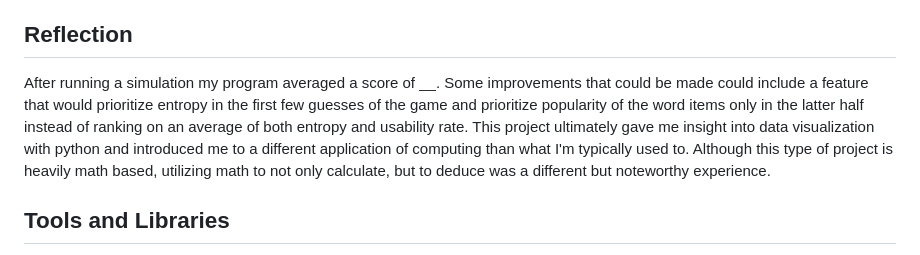
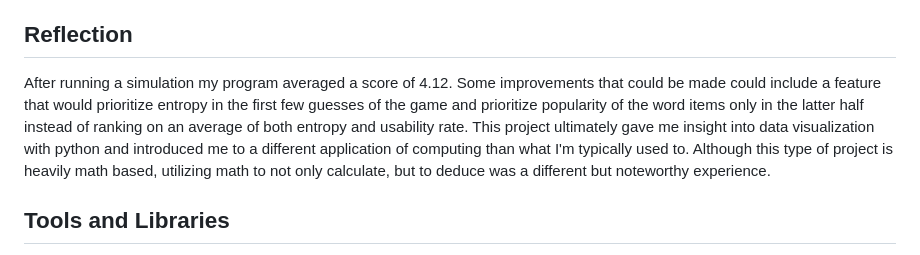
Before and after one commit to Matthewtershi/wordleBot, a Markdown page: README.md, the part around the change. Rendered like a GitHub page.

```diff
--- a/README.md
+++ b/README.md
@@ -30,7 +30,7 @@ Parallel Processing: Multithreading techniques will be employed to optimize the
 UI/UX Enhancements: While the current version employs a simple UI, future iterations could incorporate advanced visualization tools like Qt Designer and hvPlot for a more user-friendly experience.
 
 ## Reflection
-After running a simulation my program averaged a score of __. Some improvements that could be made could include a feature that would prioritize entropy in the first few guesses of the game and prioritize popularity of the word items only in the latter half instead of ranking on an average of both entropy and usability rate. This project ultimately gave me insight into data visualization with python and introduced me to a different application of computing than what I'm typically used to. Although this type of project is heavily math based, utilizing math to not only calculate, but to deduce was a different but noteworthy experience.
+After running a simulation my program averaged a score of 4.12. Some improvements that could be made could include a feature that would prioritize entropy in the first few guesses of the game and prioritize popularity of the word items only in the latter half instead of ranking on an average of both entropy and usability rate. This project ultimately gave me insight into data visualization with python and introduced me to a different application of computing than what I'm typically used to. Although this type of project is heavily math based, utilizing math to not only calculate, but to deduce was a different but noteworthy experience.
 
 ## Tools and Libraries
 NLTK: Natural language processing library used for linguistic analysis and dictionary compilation.
```
